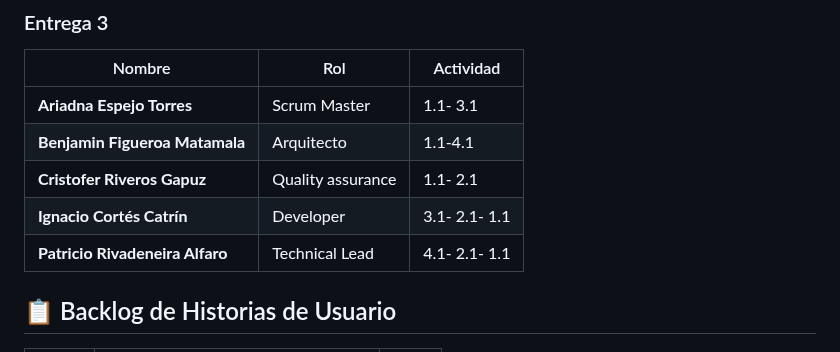
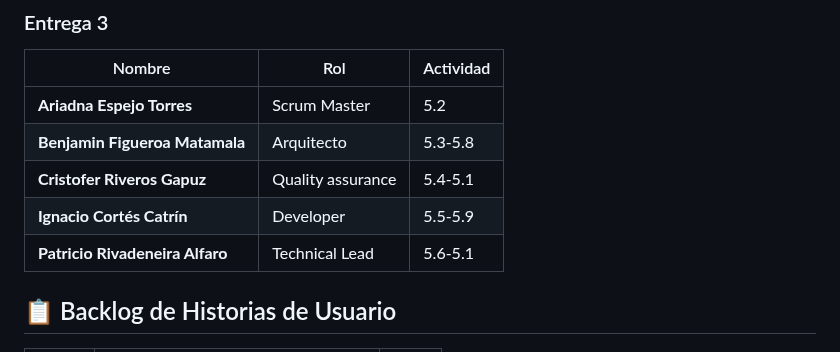
Before and after one commit to Ecfastin/Zurtia-project, a Markdown page: README.md, the part around the change. Rendered like a GitHub page.

Commit message:
Update team roles and activities in README

```diff
--- a/README.md
+++ b/README.md
@@ -22,11 +22,11 @@
 ### Entrega 3
 | Nombre              | Rol           | Actividad |
 |---------------------|---------------|-----------|
-| **Ariadna Espejo Torres**| Scrum Master  | 1.1- 3.1 |
-|**Benjamin Figueroa Matamala**| Arquitecto |1.1-4.1  |
-| **Cristofer Riveros Gapuz**| Quality assurance     |1.1- 2.1  |
-| **Ignacio Cortés Catrín**    | Developer  |3.1- 2.1- 1.1  |
-| **Patricio Rivadeneira Alfaro** | Technical Lead | 4.1- 2.1- 1.1 |
+| **Ariadna Espejo Torres**| Scrum Master  | 5.2 |
+|**Benjamin Figueroa Matamala**| Arquitecto | 5.3-5.8 |
+| **Cristofer Riveros Gapuz**| Quality assurance     |5.4-5.1  |
+| **Ignacio Cortés Catrín**    | Developer  |5.5-5.9 |
+| **Patricio Rivadeneira Alfaro** | Technical Lead | 5.6-5.1 |
 
 ## 📋 Backlog de Historias de Usuario
 
```
